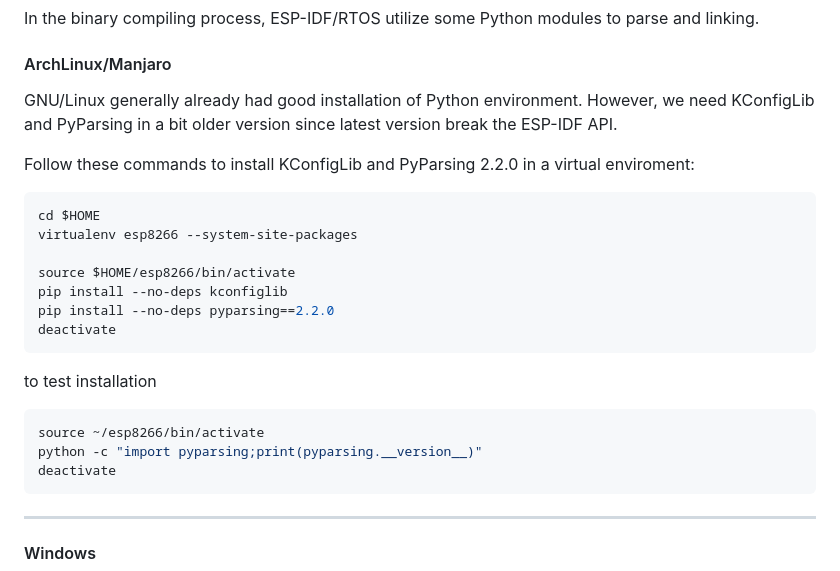
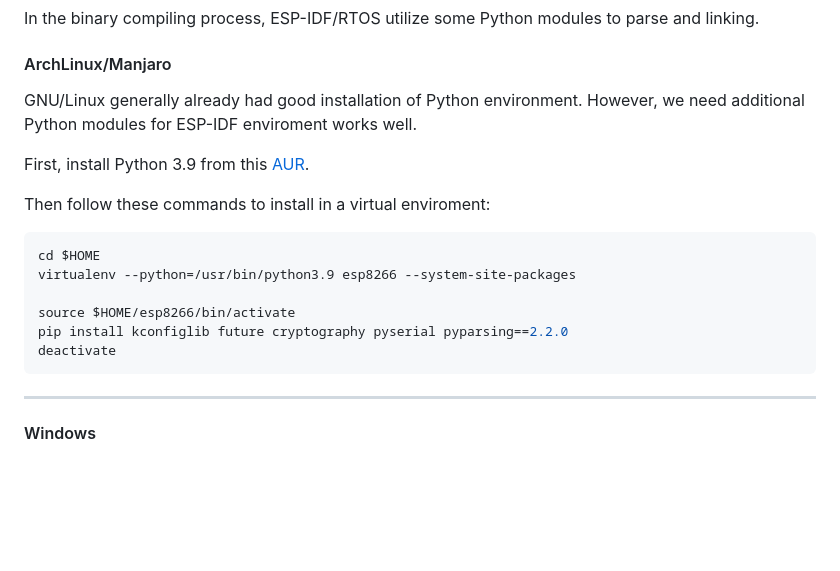
Before and after one commit to mekatronik-achmadi/md_tutorial, a Markdown page: electronic/tutorials/esp8266_install.md, the part around the change. Drawn GitHub-style; blank space fills up the shorter version.

Commit message:
Update Python IDF

````diff
--- a/electronic/tutorials/esp8266_install.md
+++ b/electronic/tutorials/esp8266_install.md
@@ -141,25 +141,18 @@ In the binary compiling process, ESP-IDF/RTOS utilize some Python modules to par
 #### ArchLinux/Manjaro
 
 GNU/Linux generally already had good installation of Python environment.
-However, we need KConfigLib and PyParsing in a bit older version since latest version break the ESP-IDF API.
+However, we need additional Python modules for ESP-IDF enviroment works well.
 
-Follow these commands to install KConfigLib and PyParsing 2.2.0 in a virtual enviroment:
+First, install Python 3.9 from this [AUR](https://aur.archlinux.org/packages/python39).
+
+Then follow these commands to install in a virtual enviroment:
 
 ```sh
 cd $HOME
-virtualenv esp8266 --system-site-packages
+virtualenv --python=/usr/bin/python3.9 esp8266 --system-site-packages
 
 source $HOME/esp8266/bin/activate
-pip install --no-deps kconfiglib
-pip install --no-deps pyparsing==2.2.0
-deactivate
-```
-
-to test installation
-
-```sh
-source ~/esp8266/bin/activate
-python -c "import pyparsing;print(pyparsing.__version__)"
+pip install kconfiglib future cryptography pyserial pyparsing==2.2.0
 deactivate
 ```
 
````
Also changed, not shown: 1 other file.
